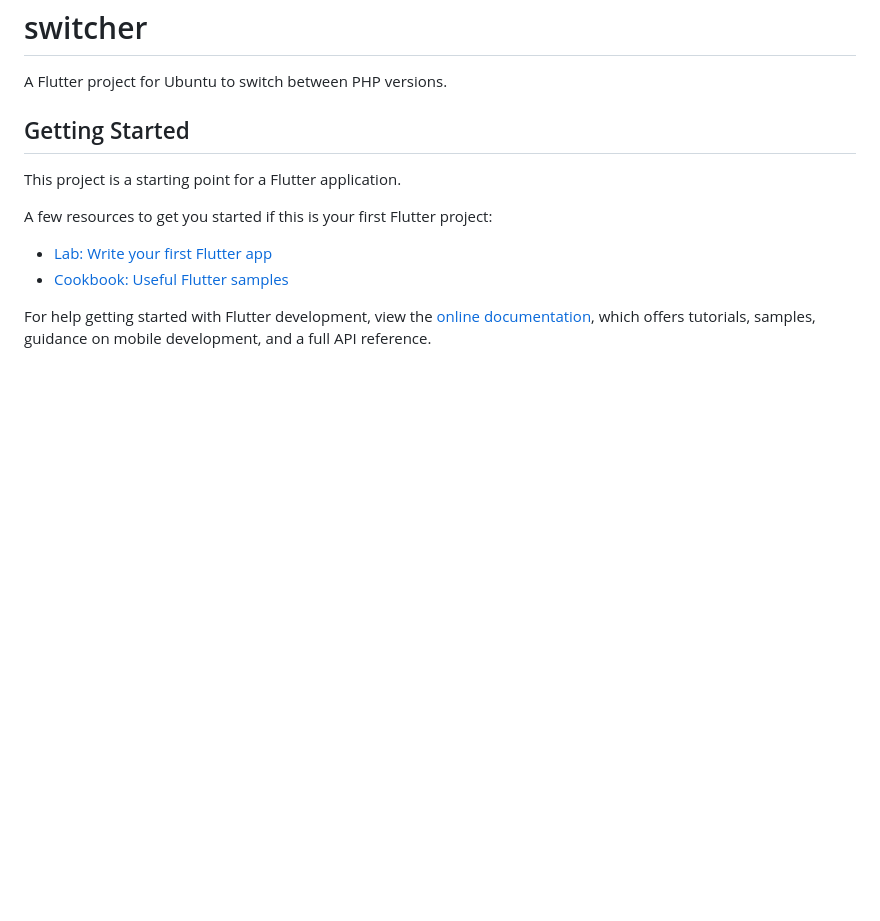
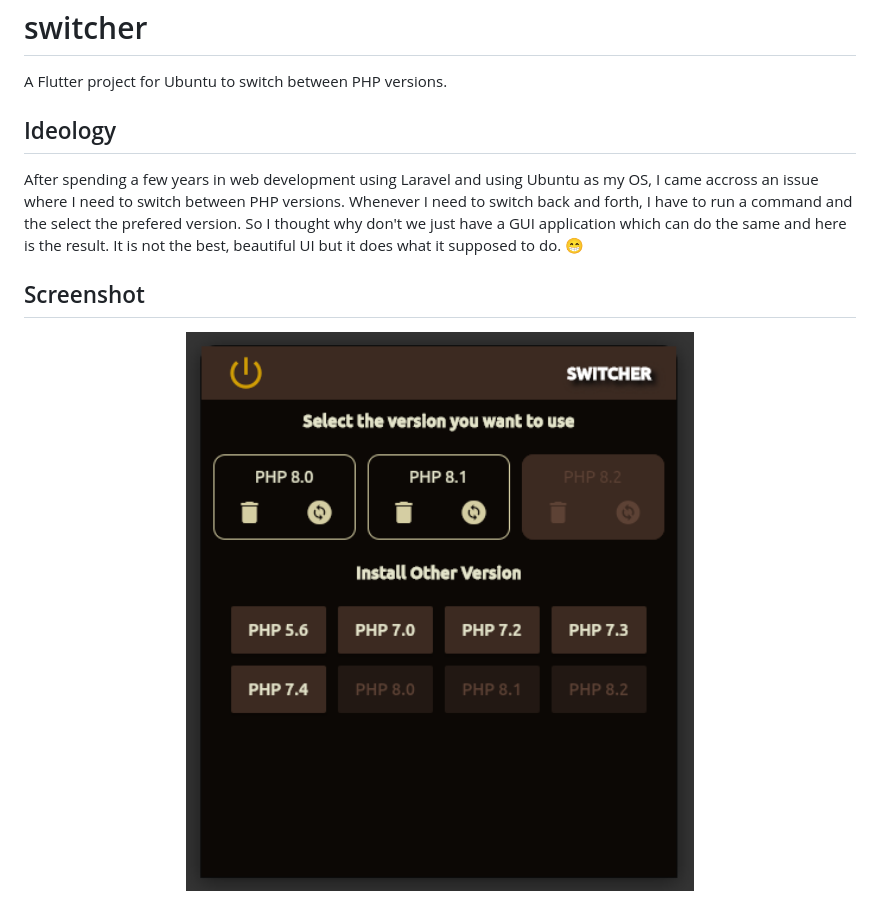
Before and after one commit to ReubenSiama/php_version_switcher, a Markdown page: README.md, the part around the change. Rendered like a GitHub page; pictures changed too: screenshot.png (added); blank space fills up the shorter version.

```diff
--- a/README.md
+++ b/README.md
@@ -2,15 +2,11 @@
 
 A Flutter project for Ubuntu to switch between PHP versions.
 
-## Getting Started
+## Ideology
+After spending a few years in web development using Laravel and using Ubuntu as my OS, I came accross an issue where I need to switch between PHP versions. Whenever I need to switch back and forth, I have to run a command and the select the prefered version. So I thought why don't we just have a GUI application which can do the same and here is the result. It is not the best, beautiful UI but it does what it supposed to do. 😁
 
-This project is a starting point for a Flutter application.
-
-A few resources to get you started if this is your first Flutter project:
-
-- [Lab: Write your first Flutter app](https://docs.flutter.dev/get-started/codelab)
-- [Cookbook: Useful Flutter samples](https://docs.flutter.dev/cookbook)
-
-For help getting started with Flutter development, view the
-[online documentation](https://docs.flutter.dev/), which offers tutorials,
-samples, guidance on mobile development, and a full API reference.
+## Screenshot
+<p align="center">
+  <img src="./screenshot.png" width="650" align="center" alt="Demo of the
+  example">
+</p>
```
Also changed, not shown: 2 other files.
